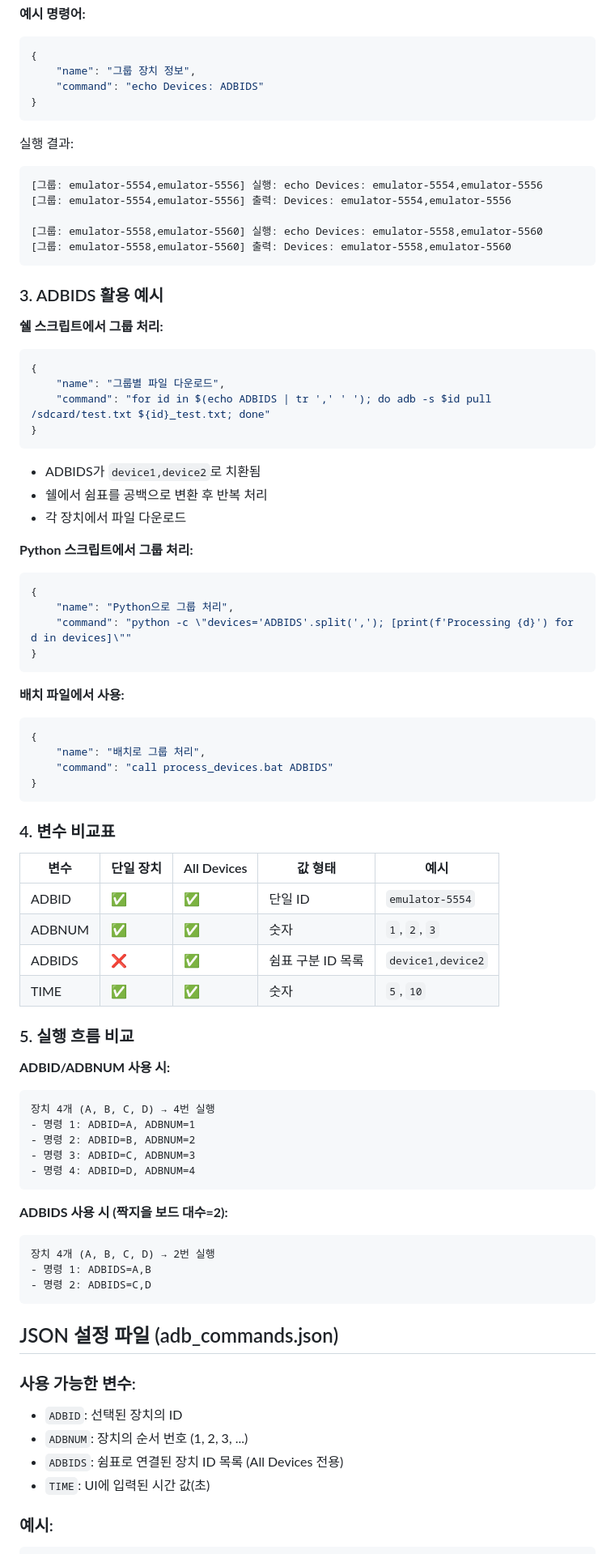
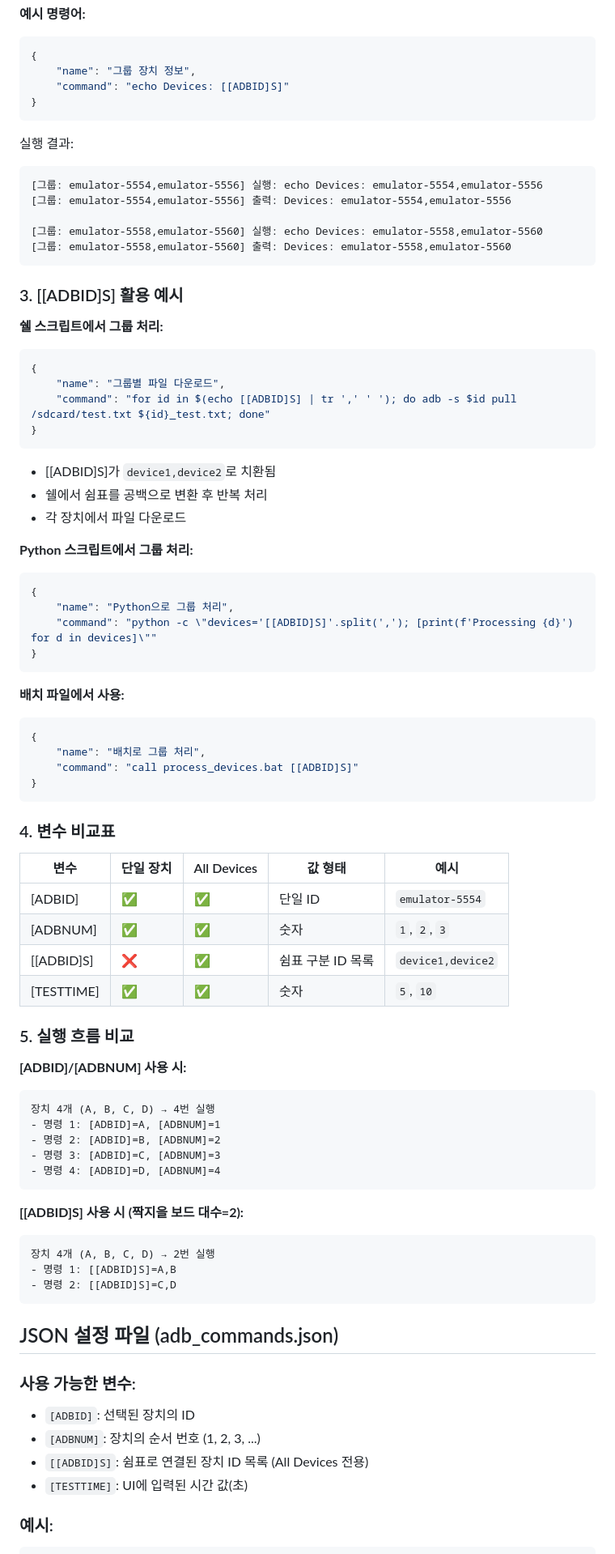
Before and after one commit to iamnotkidding/pylearnning, a Markdown page: adb_commands.md, the part around one of its changes. Shown at 81% size. Drawn GitHub-style.

Commit message:
adb_commands.md 업데이트

````diff
--- a/adb_commands.md
+++ b/adb_commands.md
@@ -75,7 +75,7 @@ python adb_manager.py
 ```json
 {
     "name": "그룹 장치 정보",
-    "command": "echo Devices: ADBIDS"
+    "command": "echo Devices: [[ADBID]S]"
 }
 ```
 
@@ -88,16 +88,16 @@ python adb_manager.py
 [그룹: emulator-5558,emulator-5560] 출력: Devices: emulator-5558,emulator-5560
 ```
 
-### 3. ADBIDS 활용 예시
+### 3. [[ADBID]S] 활용 예시
 
 **쉘 스크립트에서 그룹 처리:**
 ```json
 {
     "name": "그룹별 파일 다운로드",
-    "command": "for id in $(echo ADBIDS | tr ',' ' '); do adb -s $id pull /sdcard/test.txt ${id}_test.txt; done"
+    "command": "for id in $(echo [[ADBID]S] | tr ',' ' '); do adb -s $id pull /sdcard/test.txt ${id}_test.txt; done"
 }
 ```
-- ADBIDS가 `device1,device2`로 치환됨
+- [[ADBID]S]가 `device1,device2`로 치환됨
 - 쉘에서 쉼표를 공백으로 변환 후 반복 처리
 - 각 장치에서 파일 다운로드
 
@@ -105,7 +105,7 @@ python adb_manager.py
 ```json
 {
     "name": "Python으로 그룹 처리",
-    "command": "python -c \"devices='ADBIDS'.split(','); [print(f'Processing {d}') for d in devices]\""
+    "command": "python -c \"devices='[[ADBID]S]'.split(','); [print(f'Processing {d}') for d in devices]\""
 }
 ```
 
@@ -113,7 +113,7 @@ python adb_manager.py
 ```json
 {
     "name": "배치로 그룹 처리",
-    "command": "call process_devices.bat ADBIDS"
+    "command": "call process_devices.bat [[ADBID]S]"
 }
 ```
 
@@ -121,36 +121,36 @@ python adb_manager.py
 
 | 변수 | 단일 장치 | All Devices | 값 형태 | 예시 |
 |------|----------|------------|---------|------|
-| ADBID | ✅ | ✅ | 단일 ID | `emulator-5554` |
-| ADBNUM | ✅ | ✅ | 숫자 | `1`, `2`, `3` |
-| ADBIDS | ❌ | ✅ | 쉼표 구분 ID 목록 | `device1,device2` |
-| TIME | ✅ | ✅ | 숫자 | `5`, `10` |
+| [ADBID] | ✅ | ✅ | 단일 ID | `emulator-5554` |
+| [ADBNUM] | ✅ | ✅ | 숫자 | `1`, `2`, `3` |
+| [[ADBID]S] | ❌ | ✅ | 쉼표 구분 ID 목록 | `device1,device2` |
+| [TESTTIME] | ✅ | ✅ | 숫자 | `5`, `10` |
 
 ### 5. 실행 흐름 비교
 
-**ADBID/ADBNUM 사용 시:**
+**[ADBID]/[ADBNUM] 사용 시:**
 ```
 장치 4개 (A, B, C, D) → 4번 실행
-- 명령 1: ADBID=A, ADBNUM=1
-- 명령 2: ADBID=B, ADBNUM=2
-- 명령 3: ADBID=C, ADBNUM=3
-- 명령 4: ADBID=D, ADBNUM=4
+- 명령 1: [ADBID]=A, [ADBNUM]=1
+- 명령 2: [ADBID]=B, [ADBNUM]=2
+- 명령 3: [ADBID]=C, [ADBNUM]=3
+- 명령 4: [ADBID]=D, [ADBNUM]=4
 ```
 
-**ADBIDS 사용 시 (짝지을 보드 대수=2):**
+**[[ADBID]S] 사용 시 (짝지을 보드 대수=2):**
 ```
 장치 4개 (A, B, C, D) → 2번 실행
-- 명령 1: ADBIDS=A,B
-- 명령 2: ADBIDS=C,D
+- 명령 1: [[ADBID]S]=A,B
+- 명령 2: [[ADBID]S]=C,D
 ```
 
 ## JSON 설정 파일 (adb_commands.json)
 
 ### 사용 가능한 변수:
-- `ADBID`: 선택된 장치의 ID
-- `ADBNUM`: 장치의 순서 번호 (1, 2, 3, ...)
-- `ADBIDS`: 쉼표로 연결된 장치 ID 목록 (All Devices 전용)
-- `TIME`: UI에 입력된 시간 값(초)
+- `[ADBID]`: 선택된 장치의 ID
+- `[ADBNUM]`: 장치의 순서 번호 (1, 2, 3, ...)
+- `[[ADBID]S]`: 쉼표로 연결된 장치 ID 목록 (All Devices 전용)
+- `[TESTTIME]`: UI에 입력된 시간 값(초)
 
 ### 예시:
 ```json
````
Also changed, not shown: other parts of adb_commands.md (+71 -20 lines).
